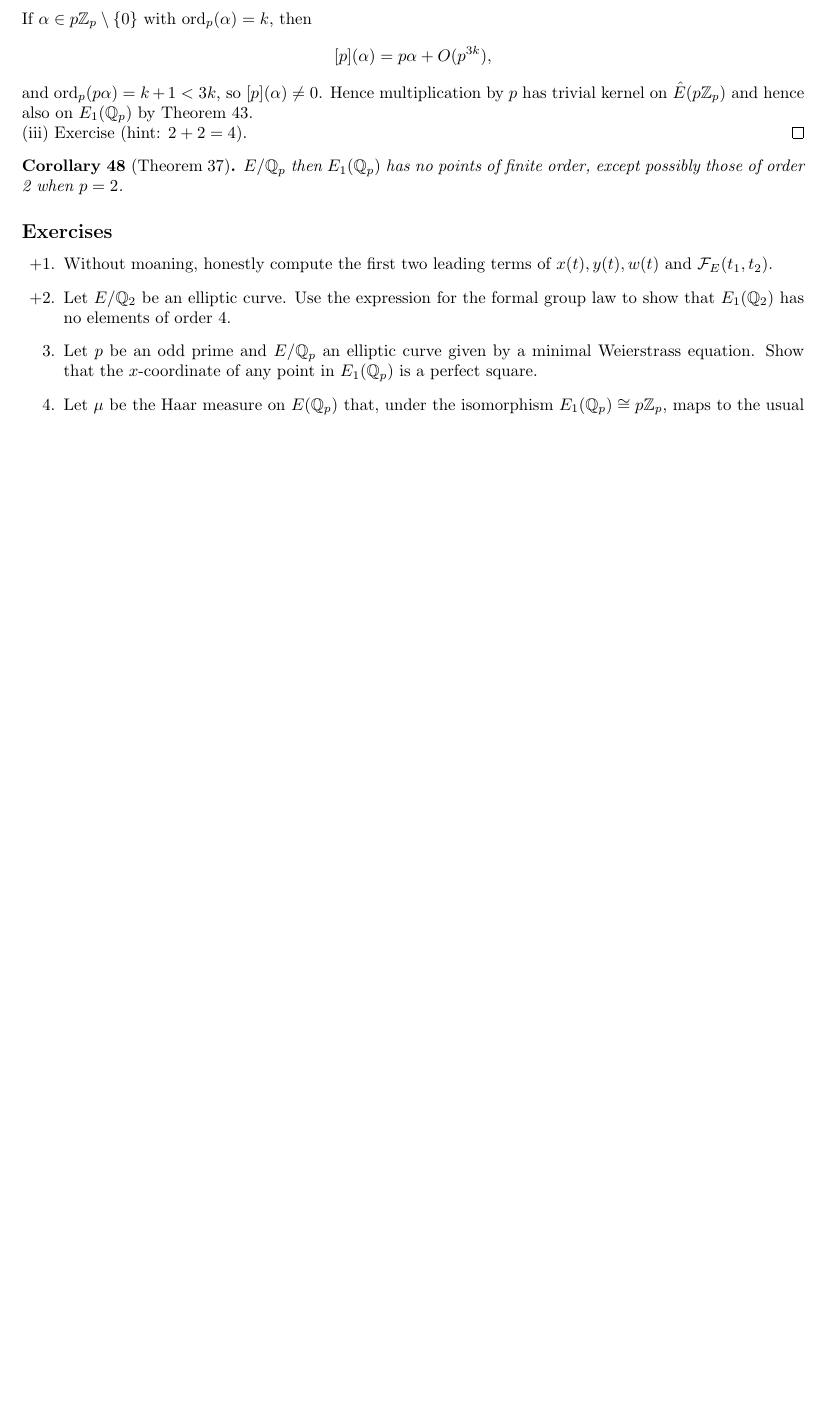
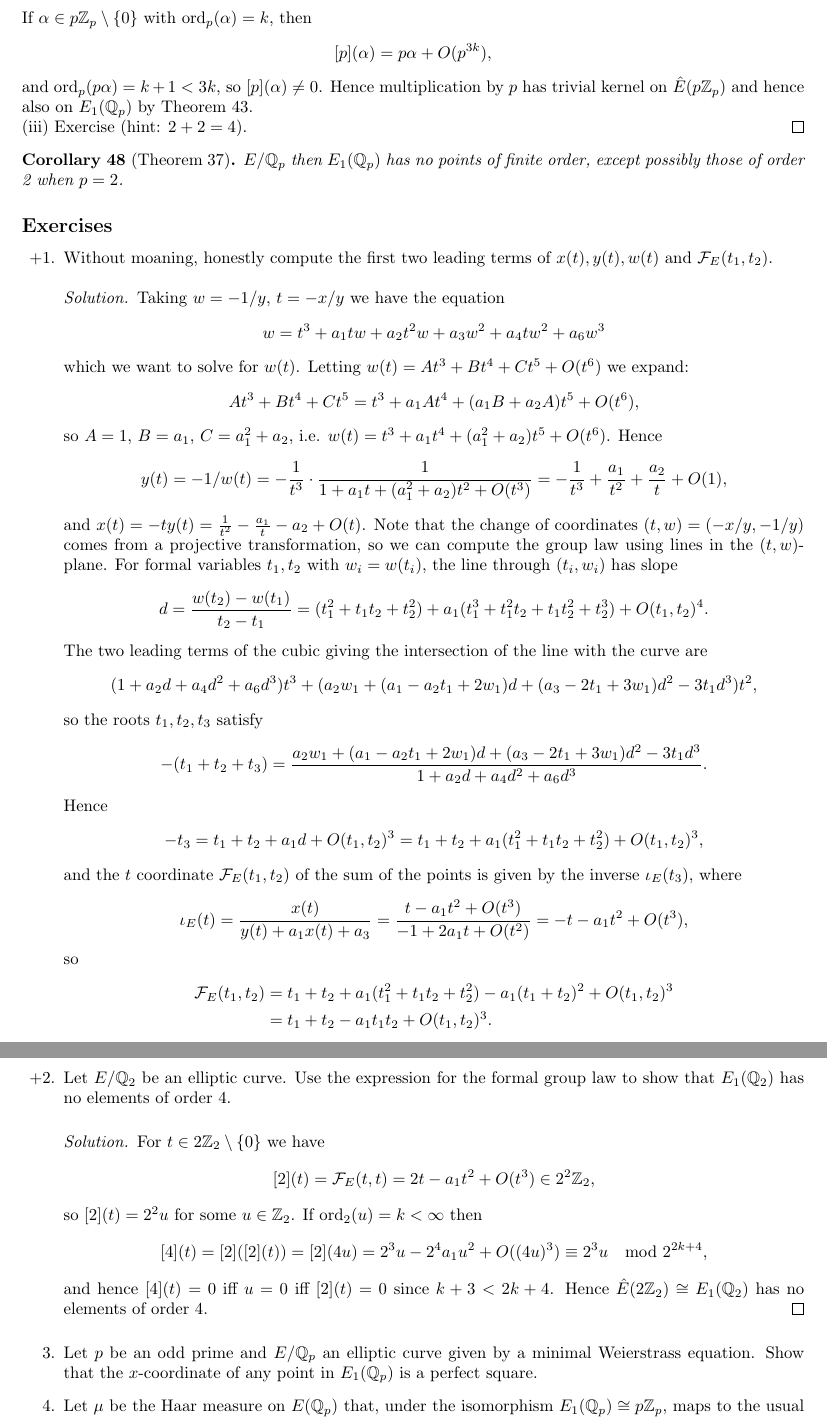
Before and after one commit to CalumCrossley/elliptic-curves, a LaTeX CV (elliptic-curves.tex): part of page 27 of 27 before the commit and two parts of pages 27 and 28 of 28 after it, the two joined at a grey line, cut so that both start at the same text, the shorter picture padded with empty space. Compiled offline with pdfLaTeX.

Commit message:
Add solutions for formal groups assessed exercises

```diff
--- a/elliptic-curves.tex
+++ b/elliptic-curves.tex
@@ -2645,3 +2645,67 @@ The strategy for proving the Mordell--Weil theorem is as follows:
     \item[+1.]  Without moaning, honestly compute the first two leading terms of
         $x(t),y(t),w(t)$ and $\calF_E(t_1,t_2)$.
 
+        \begin{proof}[Solution]
+            Taking $w=-1/y$, $t=-x/y$ we have the equation
+            \begin{equation*}
+                w = t^3 + a_1tw + a_2t^2w + a_3w^2 + a_4tw^2 + a_6w^3
+            \end{equation*}
+            which we want to solve for $w(t)$. Letting
+            $w(t)=At^3+Bt^4+Ct^5+O(t^6)$ we expand:
+            \begin{align*}
+                At^3 + Bt^4 + Ct^5
+                    = t^3 + a_1At^4 + (a_1B+a_2A)t^5 + O(t^6),
+            \end{align*}
+            so $A=1$, $B=a_1$, $C=a_1^2+a_2$, i.e.
+            $w(t)=t^3+a_1t^4+(a_1^2+a_2)t^5+O(t^6)$. Hence
+            \begin{align*}
+                y(t) = -1/w(t)
+                    = -\frac{1}{t^3}
+                        \cdot\frac{1}{1+a_1t+(a_1^2+a_2)t^2+O(t^3)}
+                    = -\frac{1}{t^3} + \frac{a_1}{t^2} + \frac{a_2}{t} + O(1),
+            \end{align*}
+            and $x(t)=-ty(t)=\frac{1}{t^2}-\frac{a_1}{t}-a_2+O(t)$. Note that
+            the change of coordinates $(t,w)=(-x/y,-1/y)$ comes from a
+            projective transformation, so we can compute the group law using
+            lines in the $(t,w)$-plane. For formal variables $t_1,t_2$ with
+            $w_i=w(t_i)$, the line through $(t_i,w_i)$ has slope
+            \begin{equation*}
+                d
+                    = \frac{w(t_2)-w(t_1)}{t_2-t_1}
+                    = (t_1^2+t_1t_2+t_2^2)
+                        + a_1(t_1^3+t_1^2t_2+t_1t_2^2+t_2^3)
+                        + O(t_1,t_2)^4.
+            \end{equation*}
+            The two leading terms of the cubic giving the intersection of the
+            line with the curve are
+            \begin{equation*}
+                (1+a_2d+a_4d^2+a_6d^3)t^3
+                    + (a_2w_1+(a_1-a_2t_1+2w_1)d+(a_3-2t_1+3w_1)d^2-3t_1d^3)t^2,
+            \end{equation*}
+            so the roots $t_1,t_2,t_3$ satisfy
+            \begin{equation*}
+                -(t_1+t_2+t_3)
+                    = \frac{a_2w_1+(a_1-a_2t_1+2w_1)d+(a_3-2t_1+3w_1)d^2-3t_1d^3}
+                        {1+a_2d+a_4d^2+a_6d^3}.
+            \end{equation*}
+            Hence
+            \begin{align*}
+                -t_3
+                    = t_1 + t_2 + a_1d + O(t_1,t_2)^3
+                    = t_1 + t_2 + a_1(t_1^2+t_1t_2+t_2^2) + O(t_1,t_2)^3,
+            \end{align*}
+            and the $t$ coordinate $\calF_E(t_1,t_2)$ of the sum of the points
+            is given by the inverse $\iota_E(t_3)$, where
+            \begin{align*}
+                \iota_E(t)
+                    = \frac{x(t)}{y(t)+a_1x(t)+a_3}
+                    = \frac{t-a_1t^2+O(t^3)}{-1+2a_1t+O(t^2)}
+                    = -t - a_1t^2 + O(t^3),
+            \end{align*}
+            so
+            \begin{align*}
+                \calF_E(t_1,t_2)
+                    &= t_1 + t_2 + a_1(t_1^2+t_1t_2+t_2^2) - a_1(t_1+t_2)^2
+                        + O(t_1,t_2)^3 \\
+                    &= t_1 + t_2 - a_1t_1t_2 + O(t_1,t_2)^3.
+            \end{align*}
@@ -2650,3 +2720,16 @@ The strategy for proving the Mordell--Weil theorem is as follows:
+        \begin{proof}[Solution]
+            For $t\in2\Z_2\setminus\{0\}$ we have
+            \begin{align*}
+                [2](t) = \calF_E(t,t) = 2t - a_1t^2 + O(t^3) \in 2^2\Z_2,
+            \end{align*}
+            so $[2](t)=2^2u$ for some $u\in\Z_2$. If $\ord_2(u)=k<\infty$ then
+            \begin{equation*}
+                [4](t) = [2]([2](t)) = [2](4u) = 2^3u - 2^4a_1u^2 + O((4u)^3)
+                    \equiv 2^3u\mod 2^{2k+4},
+            \end{equation*}
+            and hence $[4](t)=0$ iff $u=0$ iff $[2](t)=0$ since $k+3<2k+4$.
+            Hence $\hat E(2\Z_2)\cong E_1(\Q_2)$ has no elements of order 4.
+        \end{proof}
 
     \item[3.] Let $p$ be an odd prime and $E/\Q_p$ an elliptic curve given by a
         minimal Weierstrass equation. Show that the $x$-coordinate of any point
```
Also changed, not shown: elliptic-curves.tex (6 more changed lines).
